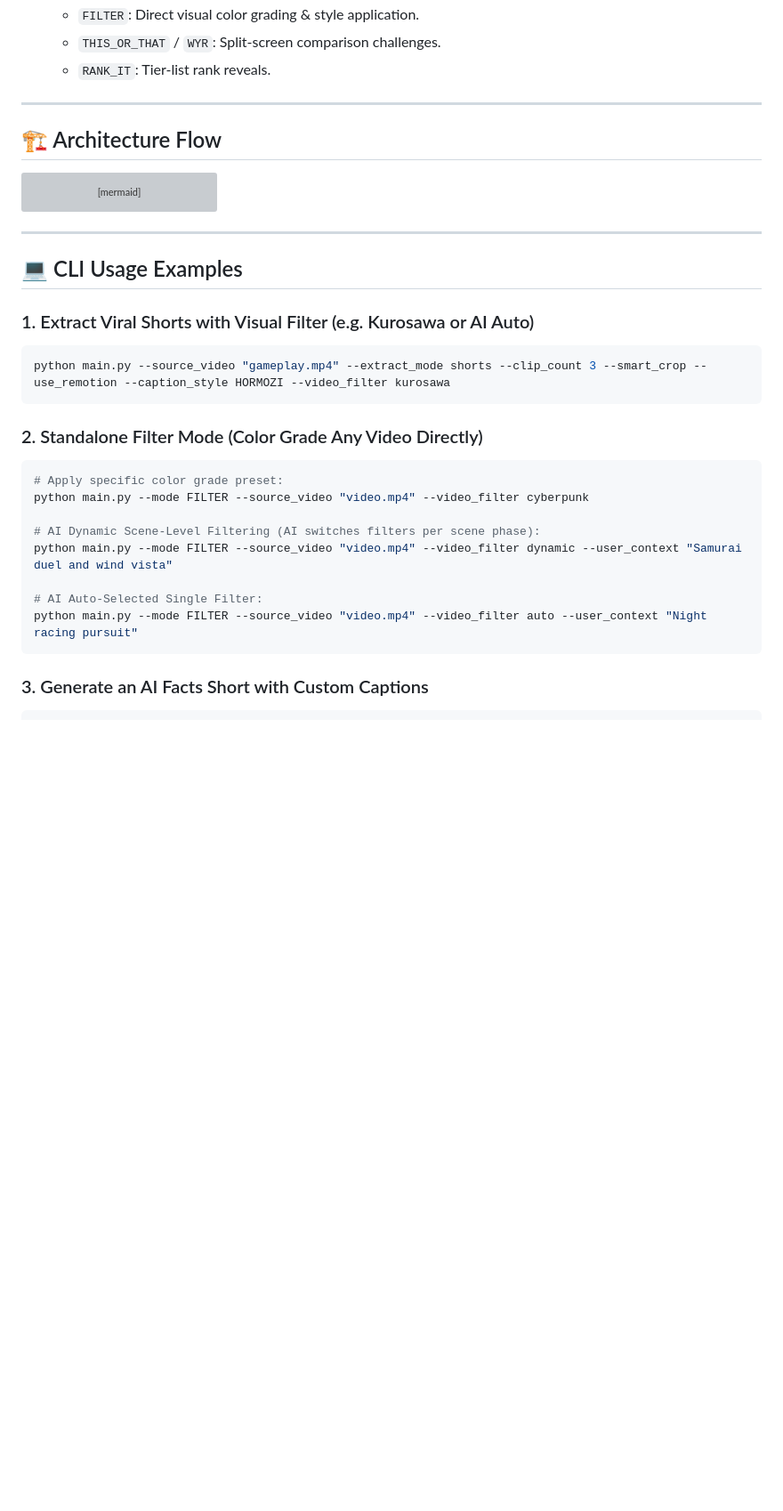
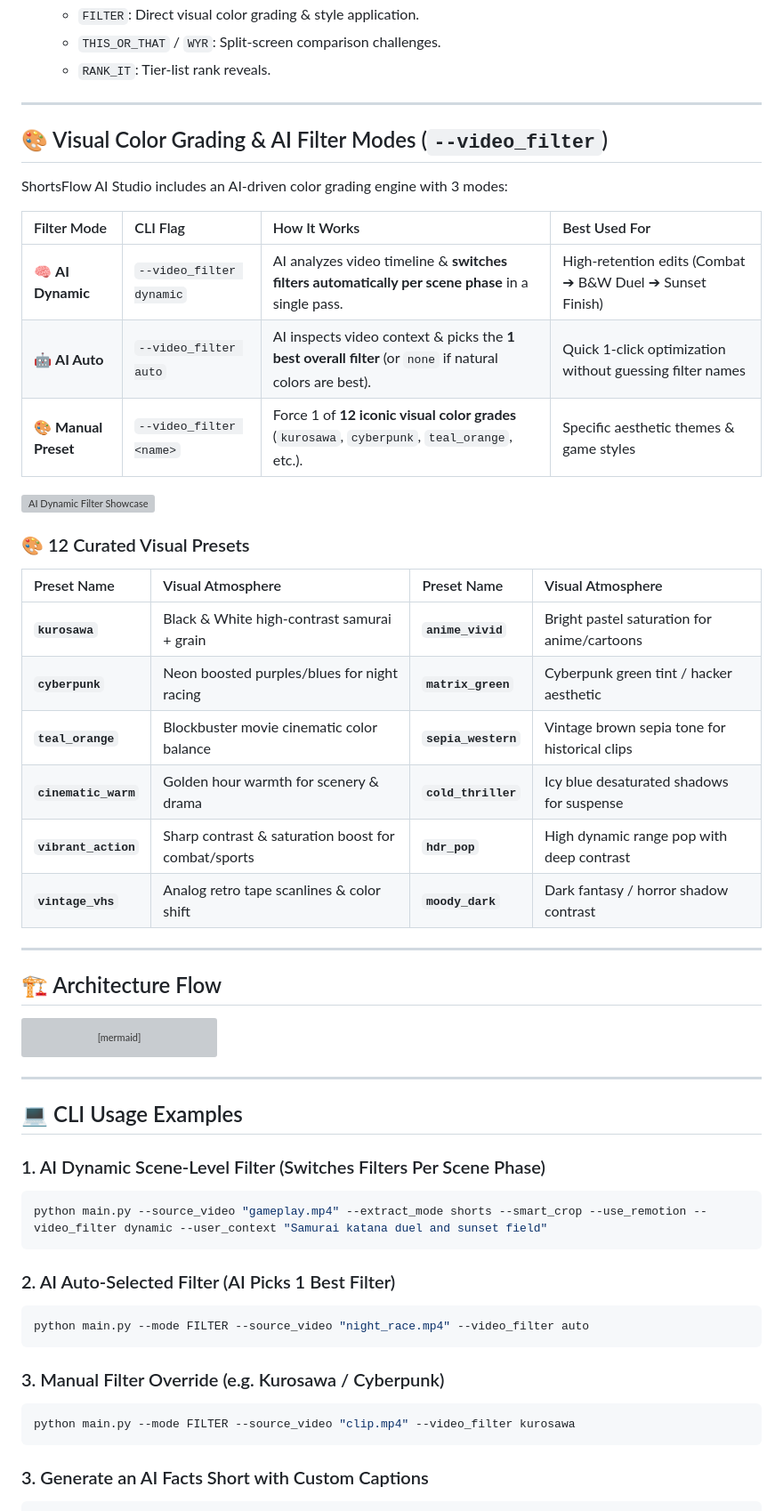
Before and after one commit to ghost1412/shorts-generator, a Markdown page: README.md, the part around one of its changes. Shown at 89% size. Rendered like a GitHub page; blank space fills up the shorter version; grey boxes are pictures that could not be loaded.

Commit message:
docs: emphasize AI Dynamic & AI Auto filter modes with visual comparison table in README

````diff
--- a/README.md
+++ b/README.md
@@ -93,6 +89,31 @@ docker compose up -d
   - `FILTER`: Direct visual color grading & style application.
   - `THIS_OR_THAT` / `WYR`: Split-screen comparison challenges.
   - `RANK_IT`: Tier-list rank reveals.
+
+---
+
+## 🎨 Visual Color Grading & AI Filter Modes (`--video_filter`)
+
+ShortsFlow AI Studio includes an AI-driven color grading engine with 3 modes:
+
+| Filter Mode | CLI Flag | How It Works | Best Used For |
+| :--- | :--- | :--- | :--- |
+| 🧠 **AI Dynamic** | `--video_filter dynamic` | AI analyzes video timeline & **switches filters automatically per scene phase** in a single pass. | High-retention edits (Combat ➔ B&W Duel ➔ Sunset Finish) |
+| 🤖 **AI Auto** | `--video_filter auto` | AI inspects video context & picks the **1 best overall filter** (or `none` if natural colors are best). | Quick 1-click optimization without guessing filter names |
+| 🎨 **Manual Preset** | `--video_filter <name>` | Force 1 of **12 iconic visual color grades** (`kurosawa`, `cyberpunk`, `teal_orange`, etc.). | Specific aesthetic themes & game styles |
+
+![AI Dynamic Filter Showcase](demos/demo_filters_opt.gif)
+
+### 🎨 12 Curated Visual Presets
+
+| Preset Name | Visual Atmosphere | Preset Name | Visual Atmosphere |
+| :--- | :--- | :--- | :--- |
+| **`kurosawa`** | Black & White high-contrast samurai + grain | **`anime_vivid`** | Bright pastel saturation for anime/cartoons |
+| **`cyberpunk`** | Neon boosted purples/blues for night racing | **`matrix_green`** | Cyberpunk green tint / hacker aesthetic |
+| **`teal_orange`** | Blockbuster movie cinematic color balance | **`sepia_western`** | Vintage brown sepia tone for historical clips |
+| **`cinematic_warm`** | Golden hour warmth for scenery & drama | **`cold_thriller`** | Icy blue desaturated shadows for suspense |
+| **`vibrant_action`** | Sharp contrast & saturation boost for combat/sports | **`hdr_pop`** | High dynamic range pop with deep contrast |
+| **`vintage_vhs`** | Analog retro tape scanlines & color shift | **`moody_dark`** | Dark fantasy / horror shadow contrast |
 
 ---
 
@@ -115,21 +136,19 @@ graph TD
 
 ## 💻 CLI Usage Examples
 
-### 1. Extract Viral Shorts with Visual Filter (e.g. Kurosawa or AI Auto)
+### 1. AI Dynamic Scene-Level Filter (Switches Filters Per Scene Phase)
 ```bash
-python main.py --source_video "gameplay.mp4" --extract_mode shorts --clip_count 3 --smart_crop --use_remotion --caption_style HORMOZI --video_filter kurosawa
+python main.py --source_video "gameplay.mp4" --extract_mode shorts --smart_crop --use_remotion --video_filter dynamic --user_context "Samurai katana duel and sunset field"
 ```
 
-### 2. Standalone Filter Mode (Color Grade Any Video Directly)
+### 2. AI Auto-Selected Filter (AI Picks 1 Best Filter)
 ```bash
-# Apply specific color grade preset:
-python main.py --mode FILTER --source_video "video.mp4" --video_filter cyberpunk
+python main.py --mode FILTER --source_video "night_race.mp4" --video_filter auto
+```
 
-# AI Dynamic Scene-Level Filtering (AI switches filters per scene phase):
-python main.py --mode FILTER --source_video "video.mp4" --video_filter dynamic --user_context "Samurai duel and wind vista"
-
-# AI Auto-Selected Single Filter:
-python main.py --mode FILTER --source_video "video.mp4" --video_filter auto --user_context "Night racing pursuit"
+### 3. Manual Filter Override (e.g. Kurosawa / Cyberpunk)
+```bash
+python main.py --mode FILTER --source_video "clip.mp4" --video_filter kurosawa
 ```
 
 ### 3. Generate an AI Facts Short with Custom Captions
````
Also changed, not shown: other parts of README.md (+1 -5 lines).
